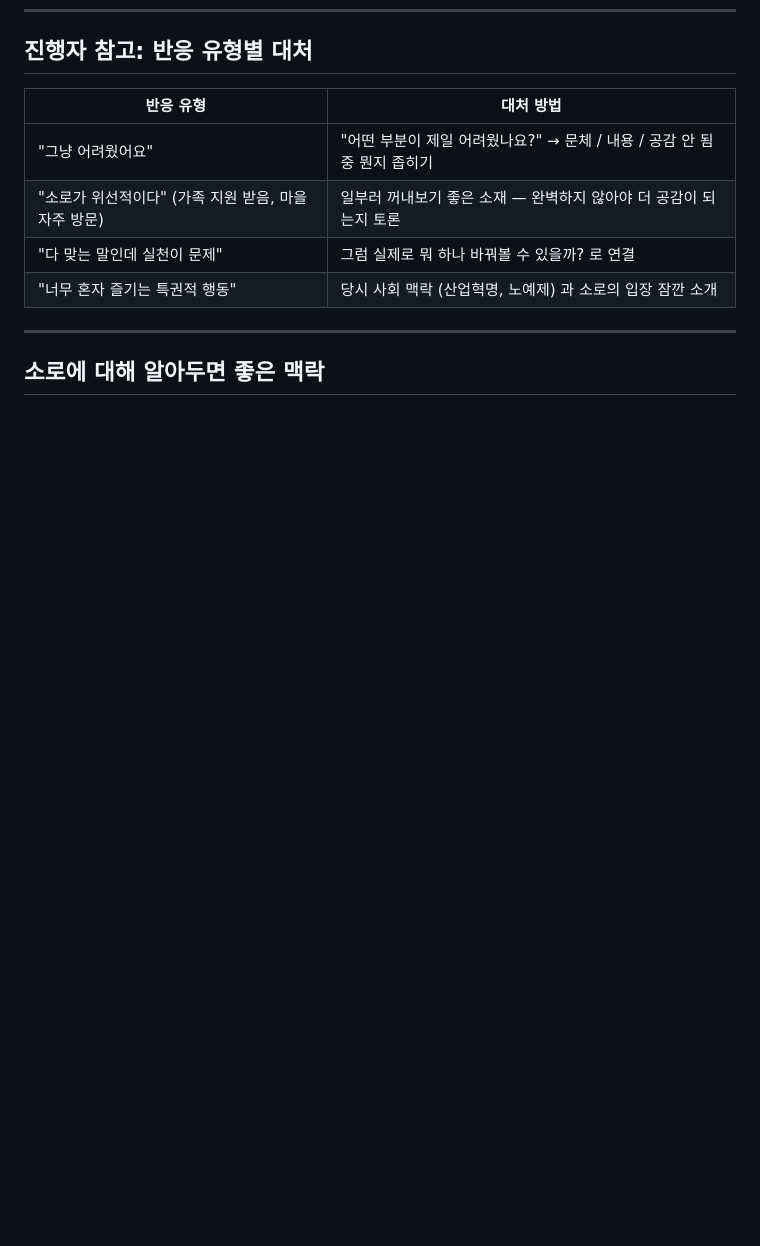
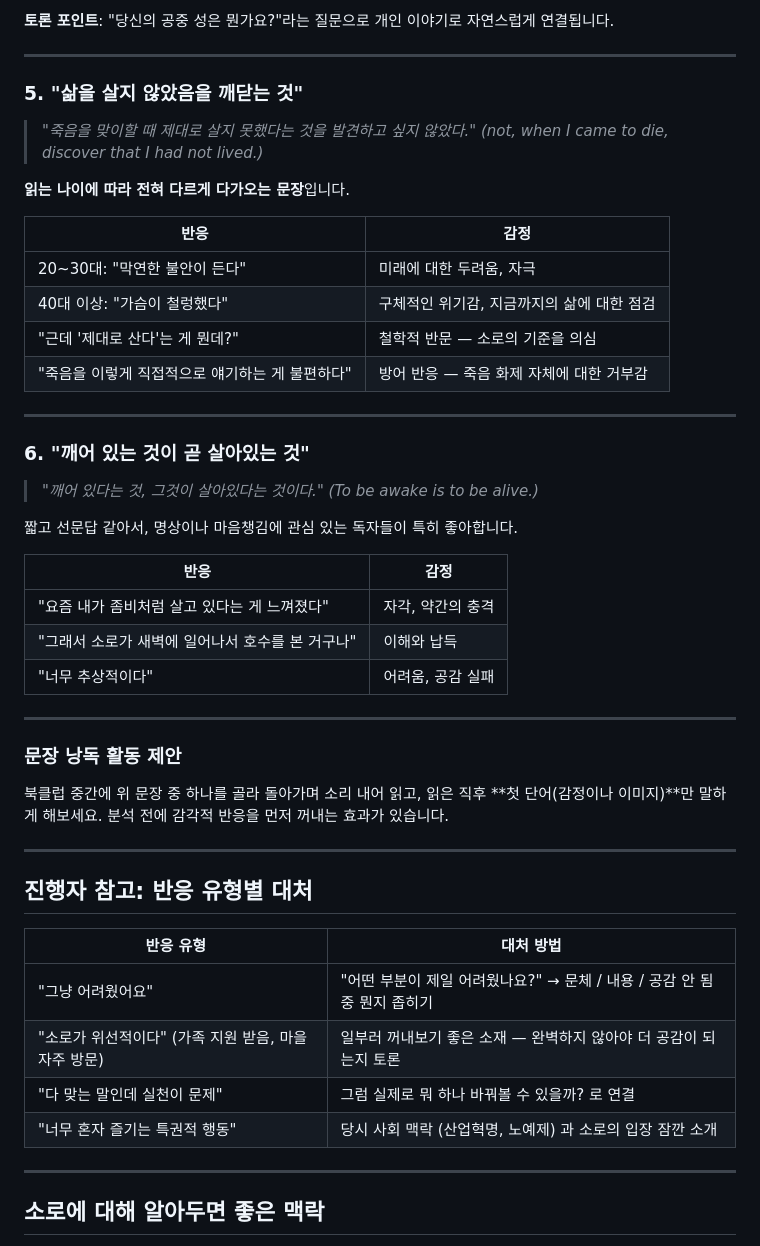
Before and after one commit to Stanley-Choi/hello-world, a Markdown page: walden-book-club-guide.md, the part around one of its changes. Drawn GitHub-style; blank space fills up the shorter version.

```diff
--- a/walden-book-club-guide.md
+++ b/walden-book-club-guide.md
@@ -87,3 +158,44 @@
+**토론 포인트**: "당신의 공중 성은 뭔가요?"라는 질문으로 개인 이야기로 자연스럽게 연결됩니다.
+
+---
+
+### 5. "삶을 살지 않았음을 깨닫는 것"
+
+> *"죽음을 맞이할 때 제대로 살지 못했다는 것을 발견하고 싶지 않았다."*
+> *(not, when I came to die, discover that I had not lived.)*
+
+**읽는 나이에 따라 전혀 다르게 다가오는 문장**입니다.
+
+| 반응 | 감정 |
+|------|------|
+| 20~30대: "막연한 불안이 든다" | 미래에 대한 두려움, 자극 |
+| 40대 이상: "가슴이 철렁했다" | 구체적인 위기감, 지금까지의 삶에 대한 점검 |
+| "근데 '제대로 산다'는 게 뭔데?" | 철학적 반문 — 소로의 기준을 의심 |
+| "죽음을 이렇게 직접적으로 얘기하는 게 불편하다" | 방어 반응 — 죽음 화제 자체에 대한 거부감 |
+
+---
+
+### 6. "깨어 있는 것이 곧 살아있는 것"
+
+> *"깨어 있다는 것, 그것이 살아있다는 것이다."*
+> *(To be awake is to be alive.)*
+
+짧고 선문답 같아서, 명상이나 마음챙김에 관심 있는 독자들이 특히 좋아합니다.
+
+| 반응 | 감정 |
+|------|------|
+| "요즘 내가 좀비처럼 살고 있다는 게 느껴졌다" | 자각, 약간의 충격 |
+| "그래서 소로가 새벽에 일어나서 호수를 본 거구나" | 이해와 납득 |
+| "너무 추상적이다" | 어려움, 공감 실패 |
+
+---
+
+### 문장 낭독 활동 제안
+
+북클럽 중간에 위 문장 중 하나를 골라 돌아가며 소리 내어 읽고, 읽은 직후 **첫 단어(감정이나 이미지)**만 말하게 해보세요. 분석 전에 감각적 반응을 먼저 꺼내는 효과가 있습니다.
+
+---
+
 ## 진행자 참고: 반응 유형별 대처
 
 | 반응 유형 | 대처 방법 |
```
Also changed, not shown: other parts of walden-book-club-guide.md (+71 -0 lines).
